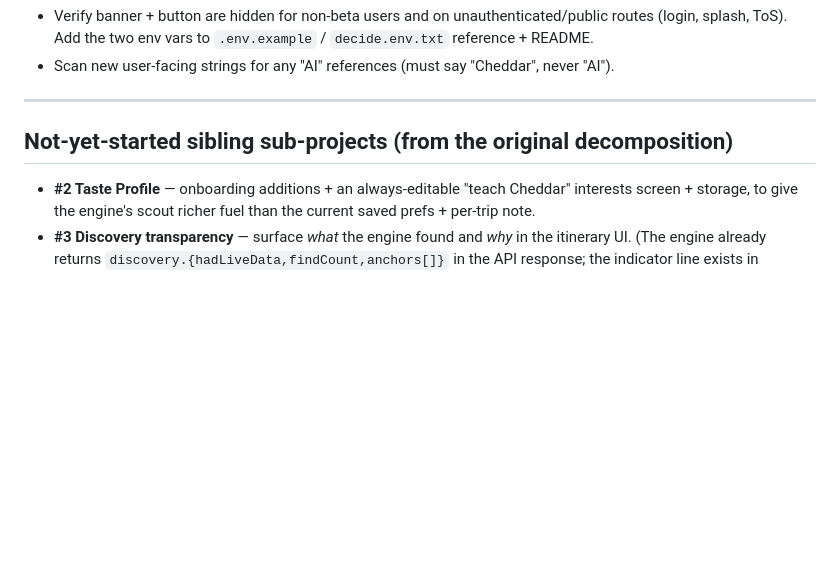
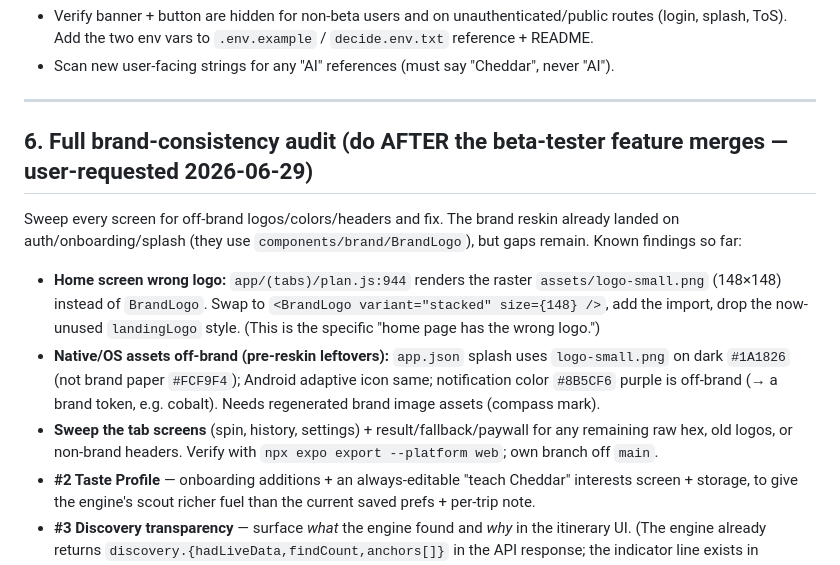
Before and after one commit to webgenerations77/decide, a Markdown page: docs/superpowers/BACKLOG.md, the part around the change. Rendered like a GitHub page; blank space fills up the shorter version.

Commit message:
docs: add post-merge full brand-consistency audit to backlog (#6)
Captures the home-screen wrong-logo finding (plan.js raster logo) and
off-brand native splash/icon/notification assets for a later pass.

Co-Authored-By: Claude Opus 4.8 (1M context) <noreply@anthropic.com>

```diff
--- a/docs/superpowers/BACKLOG.md
+++ b/docs/superpowers/BACKLOG.md
@@ -113,7 +113,17 @@ before implementing.
 
 ---
 
-## Not-yet-started sibling sub-projects (from the original decomposition)
+## 6. Full brand-consistency audit  (do AFTER the beta-tester feature merges — user-requested 2026-06-29)
+Sweep every screen for off-brand logos/colors/headers and fix. The brand reskin already landed on
+auth/onboarding/splash (they use `components/brand/BrandLogo`), but gaps remain. Known findings so far:
+- **Home screen wrong logo:** `app/(tabs)/plan.js:944` renders the raster `assets/logo-small.png`
+  (148×148) instead of `BrandLogo`. Swap to `<BrandLogo variant="stacked" size={148} />`, add the
+  import, drop the now-unused `landingLogo` style. (This is the specific "home page has the wrong logo.")
+- **Native/OS assets off-brand (pre-reskin leftovers):** `app.json` splash uses `logo-small.png` on
+  dark `#1A1826` (not brand paper `#FCF9F4`); Android adaptive icon same; notification color `#8B5CF6`
+  purple is off-brand (→ a brand token, e.g. cobalt). Needs regenerated brand image assets (compass mark).
+- **Sweep the tab screens** (spin, history, settings) + result/fallback/paywall for any remaining raw
+  hex, old logos, or non-brand headers. Verify with `npx expo export --platform web`; own branch off `main`.
 - **#2 Taste Profile** — onboarding additions + an always-editable "teach Cheddar" interests
   screen + storage, to give the engine's scout richer fuel than the current saved prefs + per-trip note.
 - **#3 Discovery transparency** — surface *what* the engine found and *why* in the itinerary UI.
```
